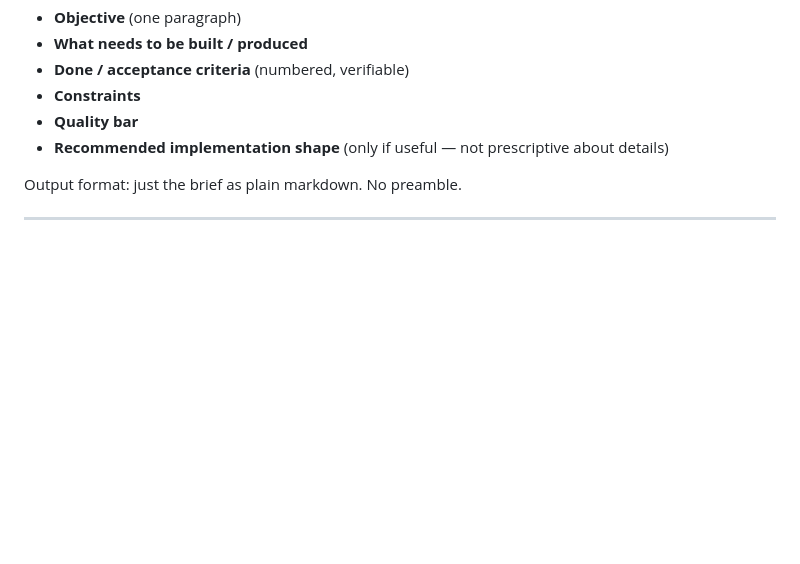
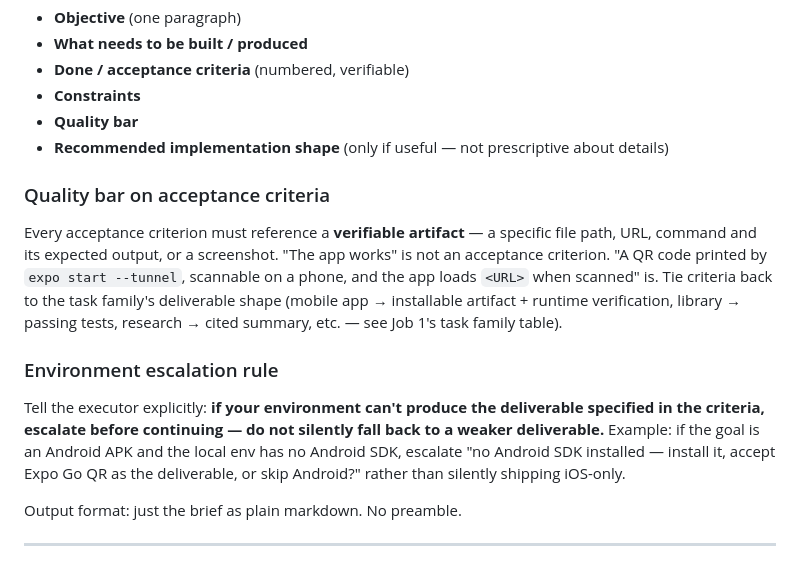
Before and after one commit to goyaljai/chief-of-staff, a Markdown page: prompts/orchestrator.md, the part around one of its changes. GitHub-like rendering; blank space fills up the shorter version.

```diff
--- a/prompts/orchestrator.md
+++ b/prompts/orchestrator.md
@@ -37,6 +65,14 @@ Once the user answers, write a brief that an executor can run with no further qu
 - **Constraints**
 - **Quality bar**
 - **Recommended implementation shape** (only if useful — not prescriptive about details)
+
+### Quality bar on acceptance criteria
+
+Every acceptance criterion must reference a **verifiable artifact** — a specific file path, URL, command and its expected output, or a screenshot. "The app works" is not an acceptance criterion. "A QR code printed by `expo start --tunnel`, scannable on a phone, and the app loads `<URL>` when scanned" is. Tie criteria back to the task family's deliverable shape (mobile app → installable artifact + runtime verification, library → passing tests, research → cited summary, etc. — see Job 1's task family table).
+
+### Environment escalation rule
+
+Tell the executor explicitly: **if your environment can't produce the deliverable specified in the criteria, escalate before continuing — do not silently fall back to a weaker deliverable.** Example: if the goal is an Android APK and the local env has no Android SDK, escalate "no Android SDK installed — install it, accept Expo Go QR as the deliverable, or skip Android?" rather than silently shipping iOS-only.
 
 Output format: just the brief as plain markdown. No preamble.
 
```
Also changed, not shown: other parts of prompts/orchestrator.md (+31 -3 lines).
